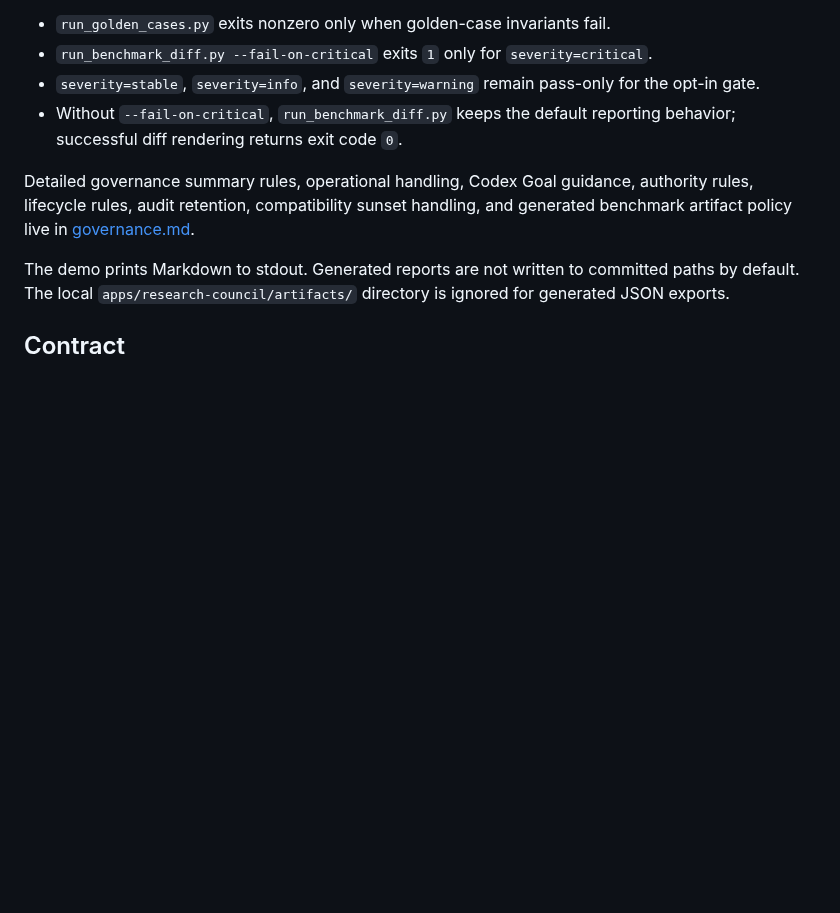
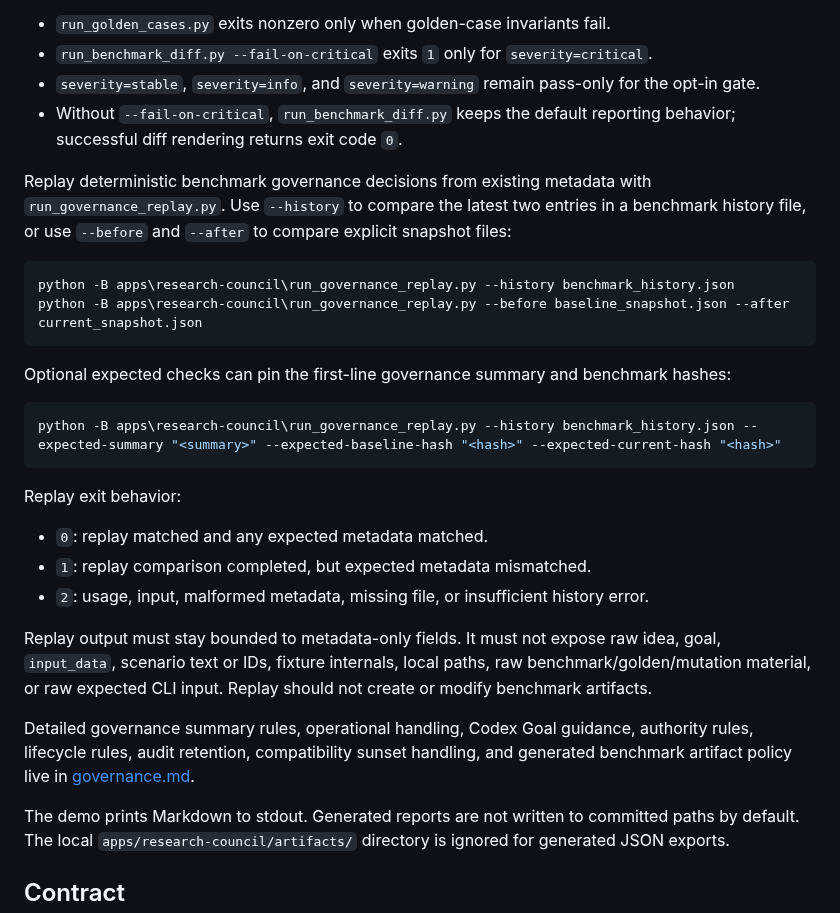
Before and after one commit to 1412moo/jarvis-core, a Markdown page: apps/research-council/README.md, the part around the change. GitHub-like rendering; blank space fills up the shorter version.

Commit message:
Document governance replay CLI usage

````diff
--- a/apps/research-council/README.md
+++ b/apps/research-council/README.md
@@ -131,6 +131,35 @@ Expected exit behavior:
 - Without `--fail-on-critical`, `run_benchmark_diff.py` keeps the default
   reporting behavior; successful diff rendering returns exit code `0`.
 
+Replay deterministic benchmark governance decisions from existing metadata with
+`run_governance_replay.py`. Use `--history` to compare the latest two entries in
+a benchmark history file, or use `--before` and `--after` to compare explicit
+snapshot files:
+
+```bash
+python -B apps\research-council\run_governance_replay.py --history benchmark_history.json
+python -B apps\research-council\run_governance_replay.py --before baseline_snapshot.json --after current_snapshot.json
+```
+
+Optional expected checks can pin the first-line governance summary and benchmark
+hashes:
+
+```bash
+python -B apps\research-council\run_governance_replay.py --history benchmark_history.json --expected-summary "<summary>" --expected-baseline-hash "<hash>" --expected-current-hash "<hash>"
+```
+
+Replay exit behavior:
+
+- `0`: replay matched and any expected metadata matched.
+- `1`: replay comparison completed, but expected metadata mismatched.
+- `2`: usage, input, malformed metadata, missing file, or insufficient history
+  error.
+
+Replay output must stay bounded to metadata-only fields. It must not expose raw
+idea, goal, `input_data`, scenario text or IDs, fixture internals, local paths,
+raw benchmark/golden/mutation material, or raw expected CLI input. Replay should
+not create or modify benchmark artifacts.
+
 Detailed governance summary rules, operational handling, Codex Goal guidance,
 authority rules, lifecycle rules, audit retention, compatibility sunset handling,
 and generated benchmark artifact policy live in [governance.md](governance.md).
````
